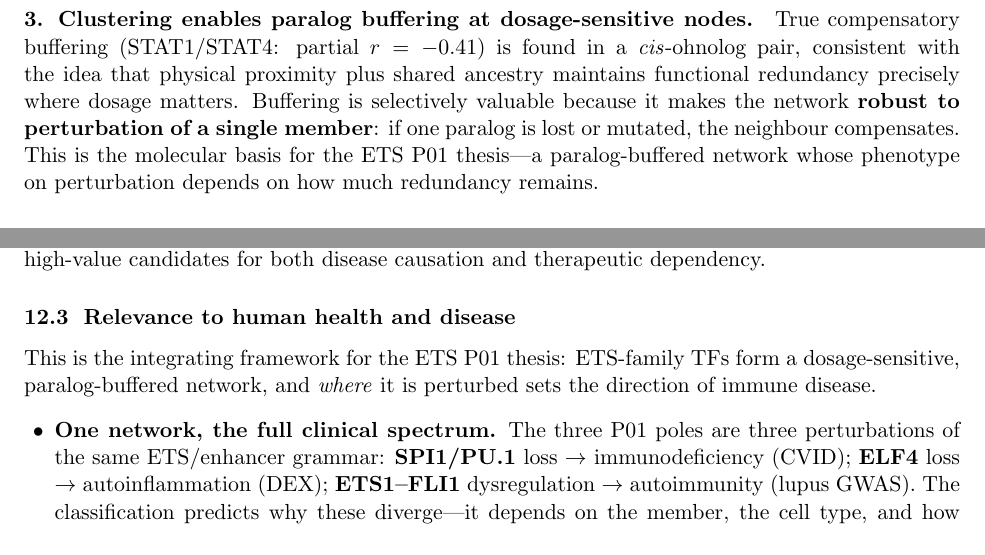
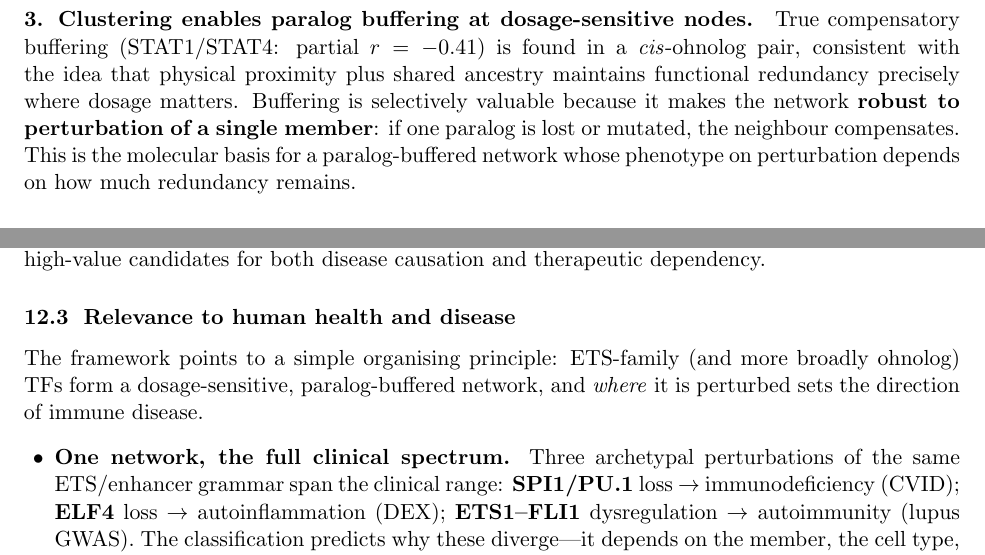
Before and after one commit to golnazvahedi/paralogous-TFs, a LaTeX paper (reports/iteration15_report.tex): two parts of pages 9 and 10 of 11, joined at a grey line, cut so that both start at the same text. Compiled offline with pdfLaTeX.

Commit message:
report: remove ETS P01 grant/lab references, keep the science
Reworded author line, Part VI/VII disease-relevance paragraphs,
Synthesis and Significance sections to drop "ETS P01" and named-lab
attributions (Romberg/Lucas/Vahedi) while preserving the
monogenic-vs-polygenic / dosage-buffering narrative.

Co-Authored-By: Claude Opus 4.8 (1M context) <noreply@anthropic.com>

```diff
--- a/reports/iteration15_report.tex
+++ b/reports/iteration15_report.tex
@@ -30,7 +30,7 @@
 \title{\vspace{-2.5em}\textbf{A duplication-provenance $\times$ genomic-arrangement\\
 framework for paralogous transcription factors\\
 in the human immune system}}
-\author{iteration15 (human-only) --- ETS P01 genomics platform}
+\author{iteration15 (human-only) --- paralogous-TF genomics platform}
 \date{2026-06-29}
 
 \begin{document}
@@ -449,9 +449,9 @@ True compensatory buffering (STAT1/STAT4: partial $r=-0.41$) is found in a \emph
 pair, consistent with the idea that physical proximity plus shared ancestry maintains
 functional redundancy precisely where dosage matters. Buffering is selectively valuable
 because it makes the network \textbf{robust to perturbation of a single member}: if one
-paralog is lost or mutated, the neighbour compensates. This is the molecular basis for the
-ETS P01 thesis---a paralog-buffered network whose phenotype on perturbation depends on how
-much redundancy remains.
+paralog is lost or mutated, the neighbour compensates. This is the molecular basis for a
+paralog-buffered network whose phenotype on perturbation depends on how much redundancy
+remains.
 
 \paragraph{4. Clustering can also stack dose, not just buffer it.}
 The SSD-tandem SAND/SP100 family shows the opposite neighbour behaviour---co-amplification
@@ -527,12 +527,12 @@ indispensable over $\sim$500\,Myr; ancient retention marks nodes the immune syst
 without---high-value candidates for both disease causation and therapeutic dependency.
 
 \subsection{Relevance to human health and disease}
-This is the integrating framework for the ETS P01 thesis: ETS-family TFs form a
-dosage-sensitive, paralog-buffered network, and \emph{where} it is perturbed sets the
-direction of immune disease.
+The framework points to a simple organising principle: ETS-family (and more broadly ohnolog)
+TFs form a dosage-sensitive, paralog-buffered network, and \emph{where} it is perturbed sets
+the direction of immune disease.
 \begin{itemize}[leftmargin=1.4em,itemsep=2pt]
-\item \textbf{One network, the full clinical spectrum.} The three P01 poles are three
-perturbations of the same ETS/enhancer grammar: \textbf{SPI1/PU.1} loss
+\item \textbf{One network, the full clinical spectrum.} Three archetypal perturbations of the
+same ETS/enhancer grammar span the clinical range: \textbf{SPI1/PU.1} loss
 $\rightarrow$ immunodeficiency (CVID); \textbf{ELF4} loss $\rightarrow$ autoinflammation
 (DEX); \textbf{ETS1--FLI1} dysregulation $\rightarrow$ autoimmunity (lupus GWAS). The
 classification predicts why these diverge---it depends on the member, the cell type, and how
```
Also changed, not shown: reports/iteration15_report.pdf, reports/iteration15_report.tex (10 more changed lines).
